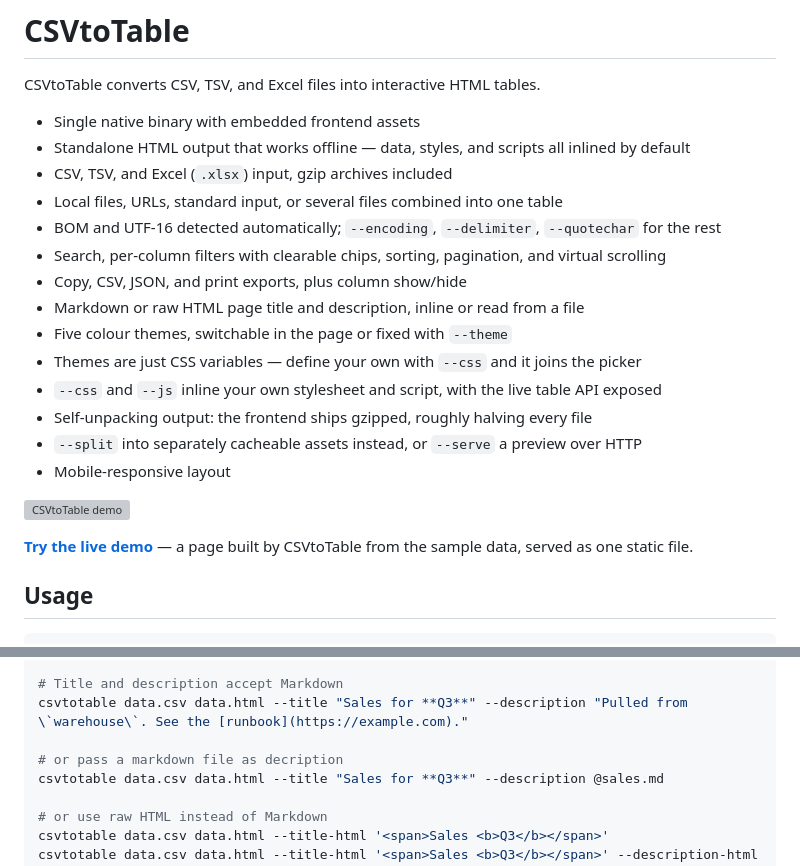
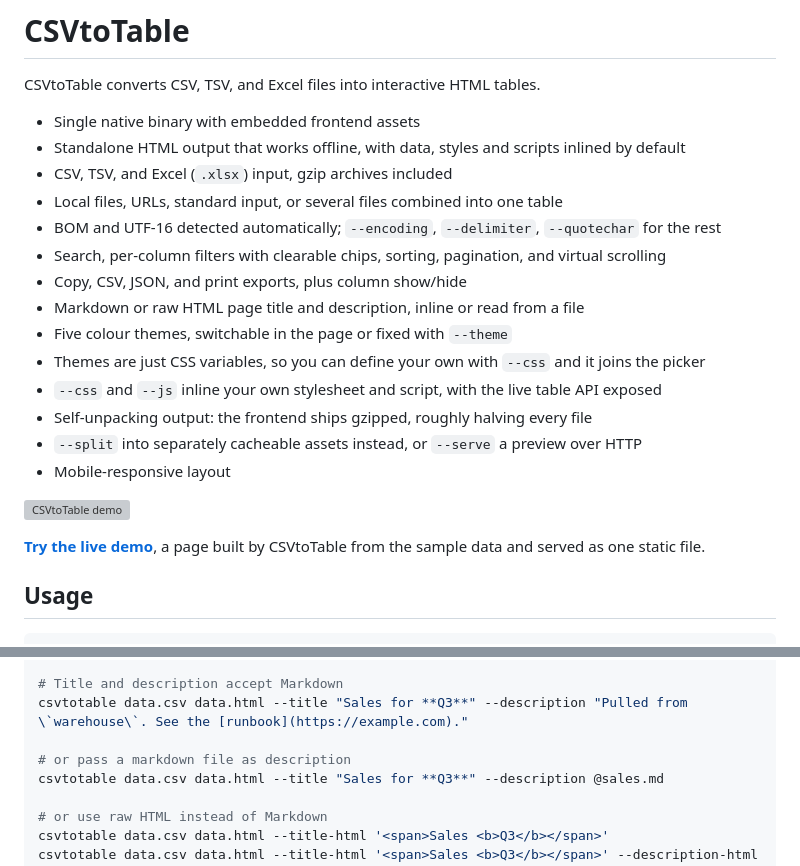
Before and after one commit to vividvilla/csvtotable, a Markdown page: README.md, 2 parts joined by grey strips. Rendered like a GitHub page; grey boxes are pictures that could not be loaded.

```diff
--- a/README.md
+++ b/README.md
@@ -3,7 +3,7 @@
 CSVtoTable converts CSV, TSV, and Excel files into interactive HTML tables.
 
 - Single native binary with embedded frontend assets
-- Standalone HTML output that works offline — data, styles, and scripts all inlined by default
+- Standalone HTML output that works offline, with data, styles and scripts inlined by default
 - CSV, TSV, and Excel (`.xlsx`) input, gzip archives included
 - Local files, URLs, standard input, or several files combined into one table
 - BOM and UTF-16 detected automatically; `--encoding`, `--delimiter`, `--quotechar` for the rest
@@ -11,7 +11,7 @@ CSVtoTable converts CSV, TSV, and Excel files into interactive HTML tables.
 - Copy, CSV, JSON, and print exports, plus column show/hide
 - Markdown or raw HTML page title and description, inline or read from a file
 - Five colour themes, switchable in the page or fixed with `--theme`
-- Themes are just CSS variables — define your own with `--css` and it joins the picker
+- Themes are just CSS variables, so you can define your own with `--css` and it joins the picker
 - `--css` and `--js` inline your own stylesheet and script, with the live table API exposed
 - Self-unpacking output: the frontend ships gzipped, roughly halving every file
 - `--split` into separately cacheable assets instead, or `--serve` a preview over HTTP
@@ -19,7 +19,7 @@ CSVtoTable converts CSV, TSV, and Excel files into interactive HTML tables.
 
 ![CSVtoTable demo](demo/table.gif)
 
-**[Try the live demo](https://vividvilla.github.io/csvtotable/)** — a page built by CSVtoTable from the sample data, served as one static file.
+**[Try the live demo](https://vividvilla.github.io/csvtotable/)**, a page built by CSVtoTable from the sample data and served as one static file.
 
 ## Usage
 
@@ -54,7 +54,7 @@ csvtotable data.csv data.html --title "Sales" --no-header
 # Title and description accept Markdown
 csvtotable data.csv data.html --title "Sales for **Q3**" --description "Pulled from \`warehouse\`. See the [runbook](https://example.com)."
 
-# or pass a markdown file as decription
+# or pass a markdown file as description
 csvtotable data.csv data.html --title "Sales for **Q3**" --description @sales.md
 
 # or use raw HTML instead of Markdown
```
Also changed, not shown: other parts of README.md (+17 -17 lines).
